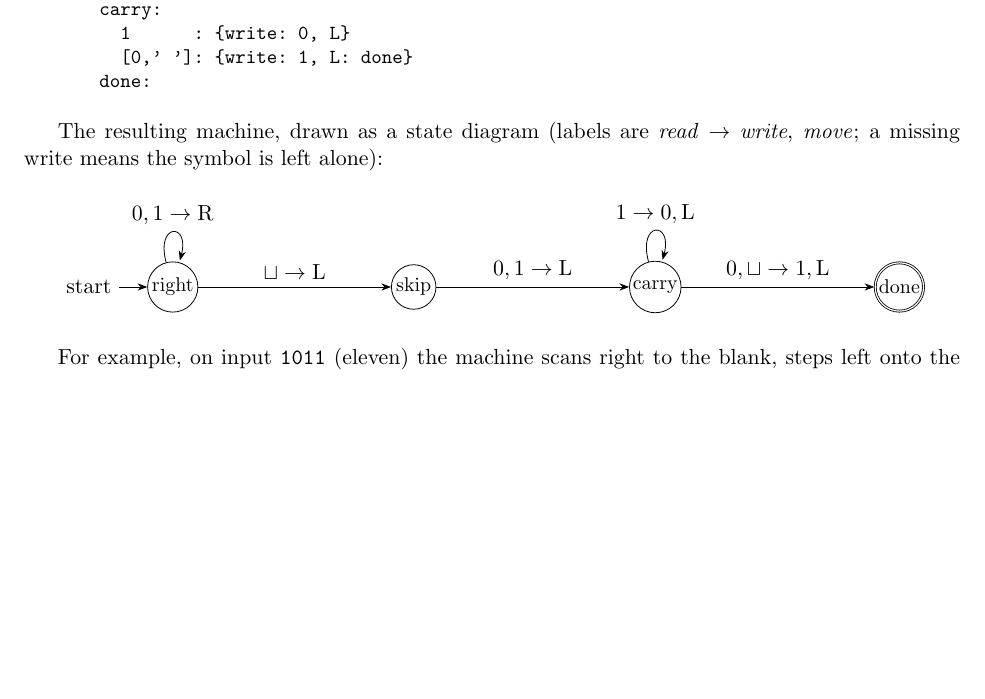
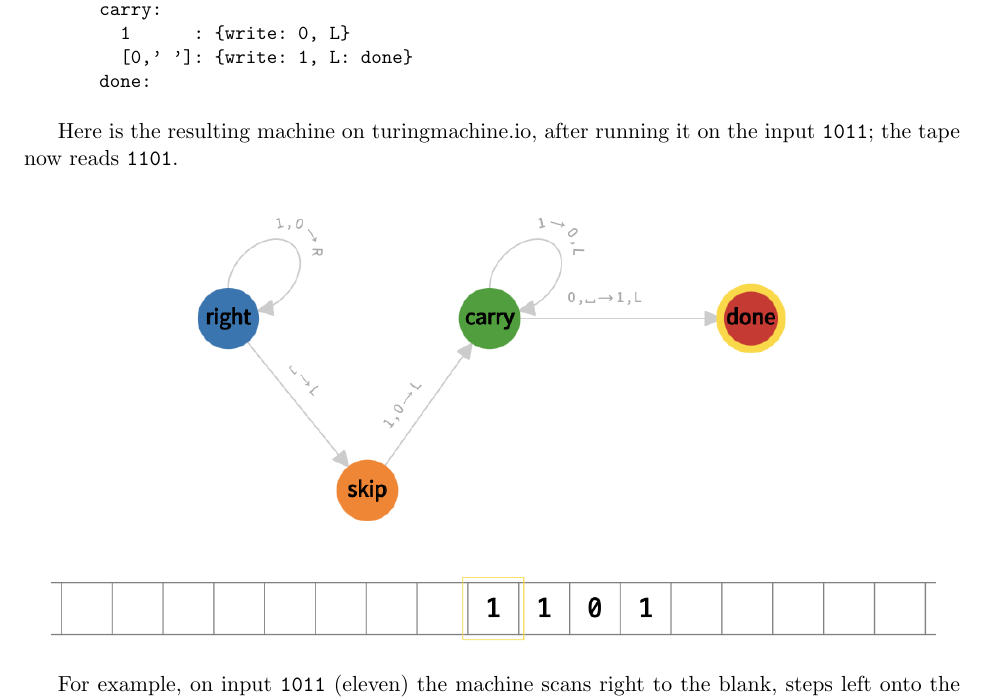
Before and after one commit to wzzzzq/376, a LaTeX problem sheet (hw5/hw5_submission.tex): part of page 11 of 22, cut so that both start at the same text, the shorter picture padded with empty space. Compiled offline with pdfLaTeX.

Commit message:
Use turingmachine.io screenshot for HW5 Q5(a)
Co-Authored-By: Claude Fable 5.1 <noreply@anthropic.com>
Claude-Session: https://claude.ai/code/session_01N34spbXZf85CATZQgs7SGe

```diff
--- a/hw5/hw5_submission.tex
+++ b/hw5/hw5_submission.tex
@@ -5,6 +5,7 @@
 \usepackage{algpseudocode}
 \usepackage{tikz}
 \usetikzlibrary{automata,positioning,arrows.meta}
+\usepackage{graphicx}
 \usepackage{fancyhdr}
 \usepackage{enumerate}
 \usepackage[colorlinks=true,linkcolor=blue,urlcolor=blue]{hyperref}
@@ -318,21 +319,11 @@ table:
 \end{verbatim}
 \end{quote}
 
-The resulting machine, drawn as a state diagram (labels are \emph{read} $\to$ \emph{write}, \emph{move}; a missing write means the symbol is left alone):
+Here is the resulting machine on turingmachine.io, after running it on the input \texttt{1011}; the tape now reads \texttt{1101}.
 
 \begin{center}
-\begin{tikzpicture}[node distance=3.4cm,auto]
-  \node[state,initial]            (right) {right};
-  \node[state,right=of right]     (skip)  {skip};
-  \node[state,right=of skip]      (carry) {carry};
-  \node[state,accepting,right=of carry] (done) {done};
-  \path[->]
-    (right) edge[loop above] node {$0,1 \to \mathrm{R}$} (right)
-    (right) edge node {$\sqcup \to \mathrm{L}$} (skip)
-    (skip)  edge node {$0,1 \to \mathrm{L}$} (carry)
-    (carry) edge[loop above] node {$1 \to 0, \mathrm{L}$} (carry)
-    (carry) edge node {$0,\sqcup \to 1, \mathrm{L}$} (done);
-\end{tikzpicture}
+\includegraphics[width=0.7\linewidth]{add2.png}\\[1em]
+\includegraphics[width=0.95\linewidth]{add2_tape.png}
 \end{center}
 
 For example, on input \texttt{1011} (eleven) the machine scans right to the blank, steps left onto the final \texttt{1}, steps left again onto \texttt{1} in state \texttt{carry}, writes \texttt{0} and moves left, reads \texttt{0}, writes \texttt{1} and stops in \texttt{done}.
```
Also changed, not shown: hw5/add2.png (added), hw5/add2_tape.png (added), hw5/hw5_submission.pdf.
